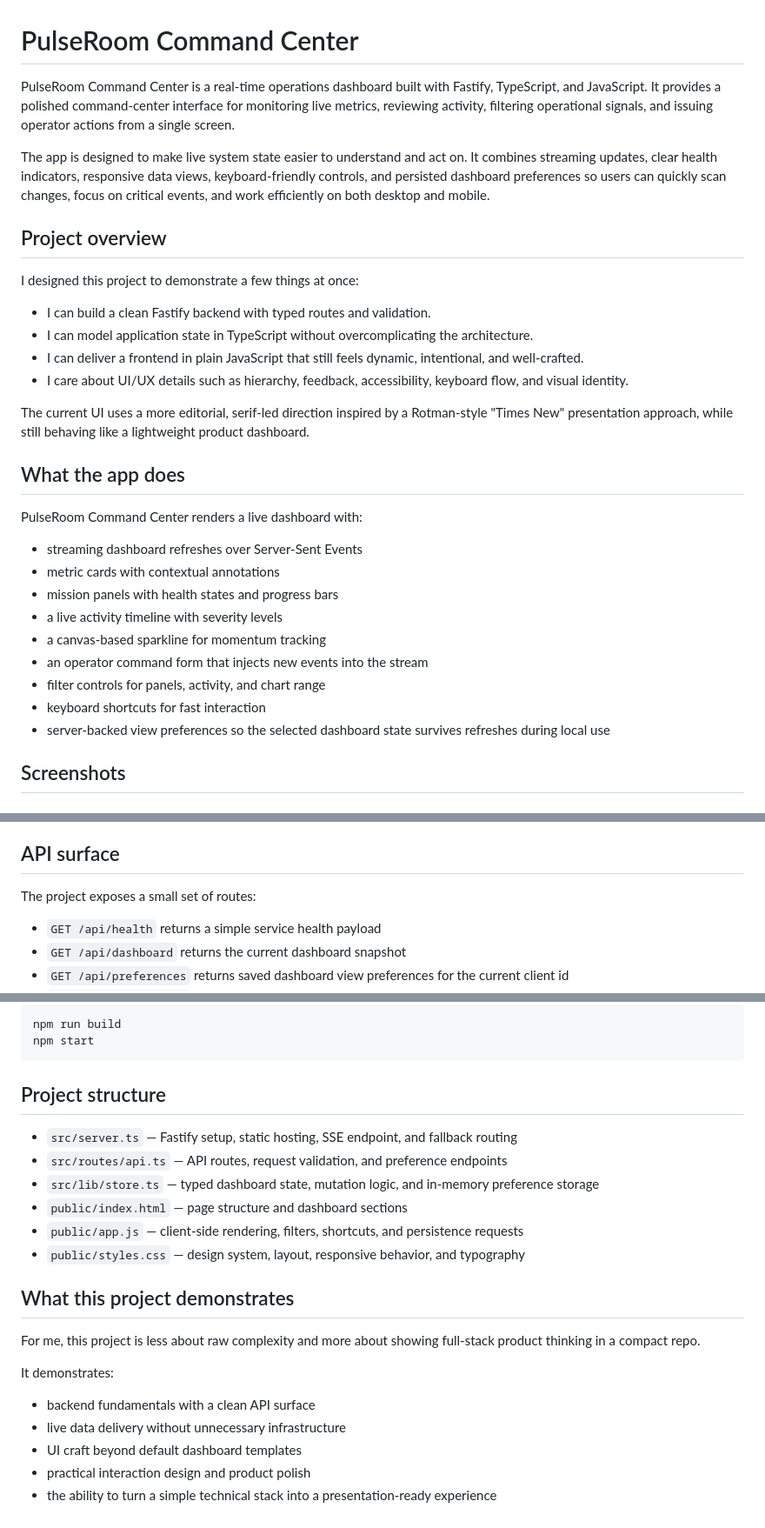
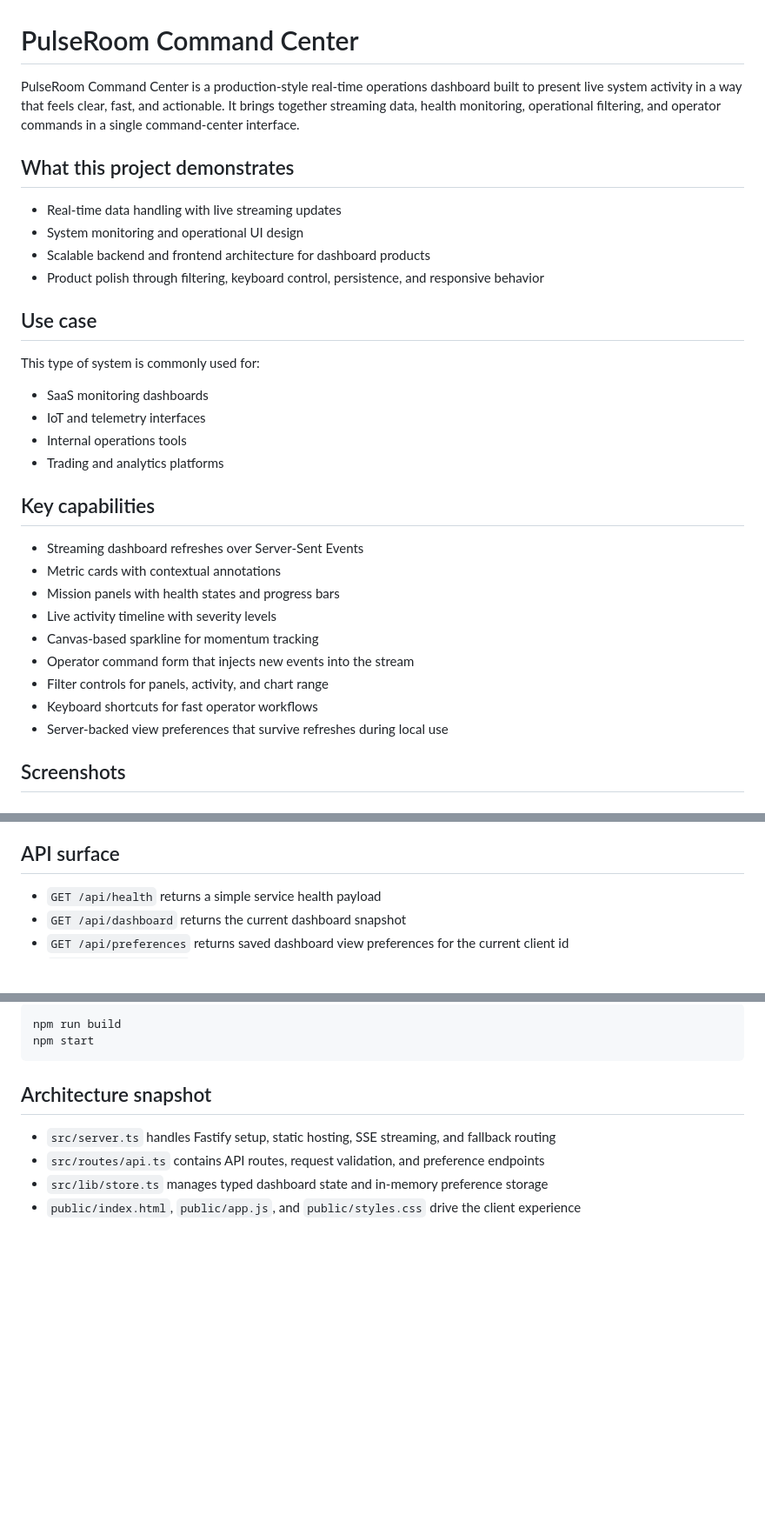
Before and after one commit to sxswb467/pulseroom-command-center, a Markdown page: README.md, 3 parts joined by grey strips. Shown at 87% size. Rendered like a GitHub page; blank space fills up the shorter version.

Commit message:
Make README more client-facing

````diff
--- a/README.md
+++ b/README.md
@@ -1,33 +1,34 @@
 # PulseRoom Command Center
 
-PulseRoom Command Center is a real-time operations dashboard built with Fastify, TypeScript, and JavaScript. It provides a polished command-center interface for monitoring live metrics, reviewing activity, filtering operational signals, and issuing operator actions from a single screen.
+PulseRoom Command Center is a production-style real-time operations dashboard built to present live system activity in a way that feels clear, fast, and actionable. It brings together streaming data, health monitoring, operational filtering, and operator commands in a single command-center interface.
 
-The app is designed to make live system state easier to understand and act on. It combines streaming updates, clear health indicators, responsive data views, keyboard-friendly controls, and persisted dashboard preferences so users can quickly scan changes, focus on critical events, and work efficiently on both desktop and mobile.
+## What this project demonstrates
 
-## Project overview
+- Real-time data handling with live streaming updates
+- System monitoring and operational UI design
+- Scalable backend and frontend architecture for dashboard products
+- Product polish through filtering, keyboard control, persistence, and responsive behavior
 
-I designed this project to demonstrate a few things at once:
+## Use case
 
-- I can build a clean Fastify backend with typed routes and validation.
-- I can model application state in TypeScript without overcomplicating the architecture.
-- I can deliver a frontend in plain JavaScript that still feels dynamic, intentional, and well-crafted.
-- I care about UI/UX details such as hierarchy, feedback, accessibility, keyboard flow, and visual identity.
+This type of system is commonly used for:
 
-The current UI uses a more editorial, serif-led direction inspired by a Rotman-style "Times New" presentation approach, while still behaving like a lightweight product dashboard.
+- SaaS monitoring dashboards
+- IoT and telemetry interfaces
+- Internal operations tools
+- Trading and analytics platforms
 
-## What the app does
+## Key capabilities
 
-PulseRoom Command Center renders a live dashboard with:
-
-- streaming dashboard refreshes over Server-Sent Events
-- metric cards with contextual annotations
-- mission panels with health states and progress bars
-- a live activity timeline with severity levels
-- a canvas-based sparkline for momentum tracking
-- an operator command form that injects new events into the stream
-- filter controls for panels, activity, and chart range
-- keyboard shortcuts for fast interaction
-- server-backed view preferences so the selected dashboard state survives refreshes during local use
+- Streaming dashboard refreshes over Server-Sent Events
+- Metric cards with contextual annotations
+- Mission panels with health states and progress bars
+- Live activity timeline with severity levels
+- Canvas-based sparkline for momentum tracking
+- Operator command form that injects new events into the stream
+- Filter controls for panels, activity, and chart range
+- Keyboard shortcuts for fast operator workflows
+- Server-backed view preferences that survive refreshes during local use
 
 ## Screenshots
 
@@ -98,8 +82,6 @@ The dashboard supports a small operator-style shortcut set:
 - `Esc` leave the focused input field
 
 ## API surface
-
-The project exposes a small set of routes:
 
 - `GET /api/health` returns a simple service health payload
 - `GET /api/dashboard` returns the current dashboard snapshot
@@ -126,23 +108,9 @@ npm run build
 npm start
 ```
 
-## Project structure
+## Architecture snapshot
 
-- `src/server.ts` — Fastify setup, static hosting, SSE endpoint, and fallback routing
-- `src/routes/api.ts` — API routes, request validation, and preference endpoints
-- `src/lib/store.ts` — typed dashboard state, mutation logic, and in-memory preference storage
-- `public/index.html` — page structure and dashboard sections
-- `public/app.js` — client-side rendering, filters, shortcuts, and persistence requests
-- `public/styles.css` — design system, layout, responsive behavior, and typography
-
-## What this project demonstrates
-
-For me, this project is less about raw complexity and more about showing full-stack product thinking in a compact repo.
-
-It demonstrates:
-
-- backend fundamentals with a clean API surface
-- live data delivery without unnecessary infrastructure
-- UI craft beyond default dashboard templates
-- practical interaction design and product polish
-- the ability to turn a simple technical stack into a presentation-ready experience
+- `src/server.ts` handles Fastify setup, static hosting, SSE streaming, and fallback routing
+- `src/routes/api.ts` contains API routes, request validation, and preference endpoints
+- `src/lib/store.ts` manages typed dashboard state and in-memory preference storage
+- `public/index.html`, `public/app.js`, and `public/styles.css` drive the client experience
````
Also changed, not shown: other parts of README.md (+14 -31 lines).
